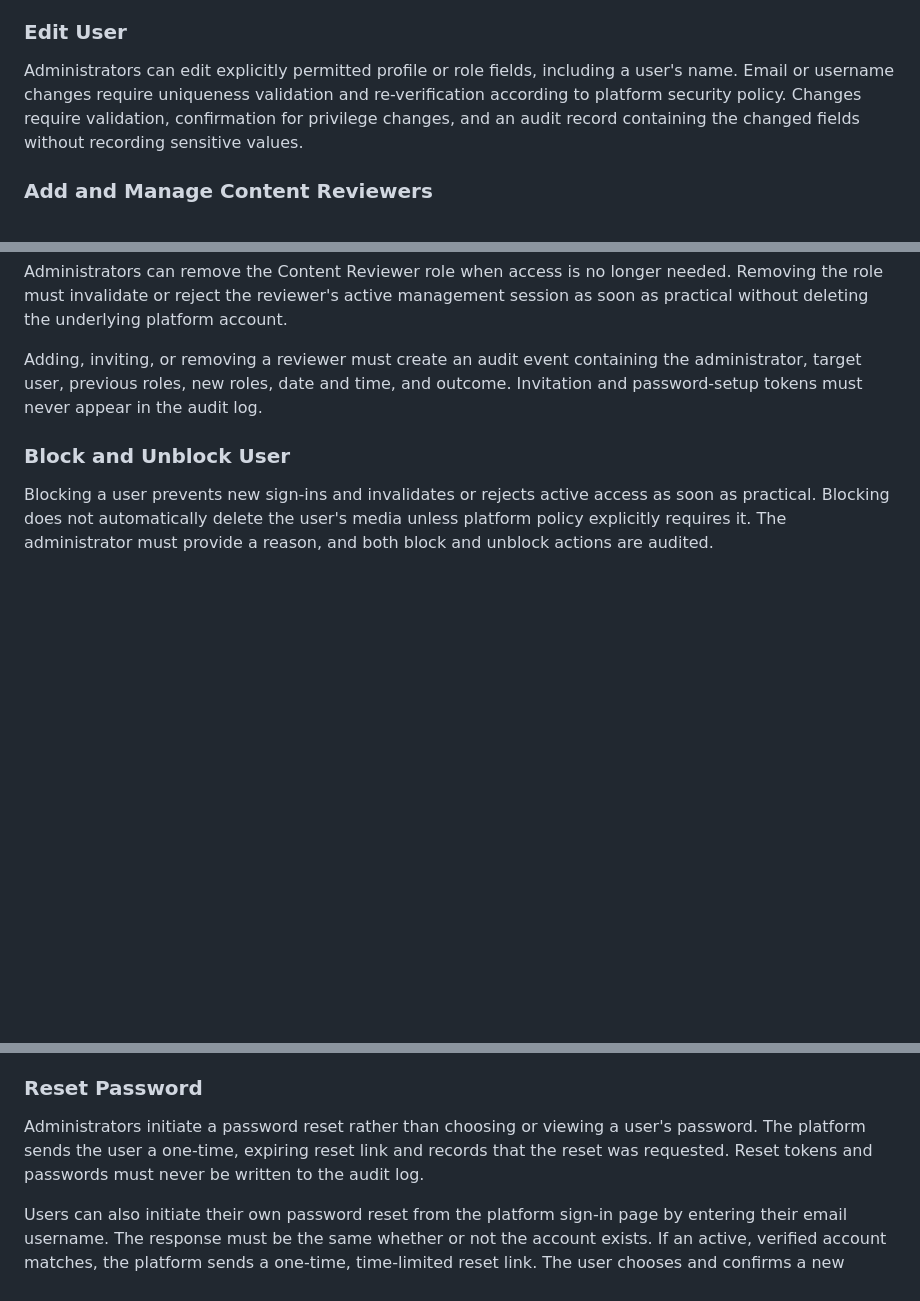
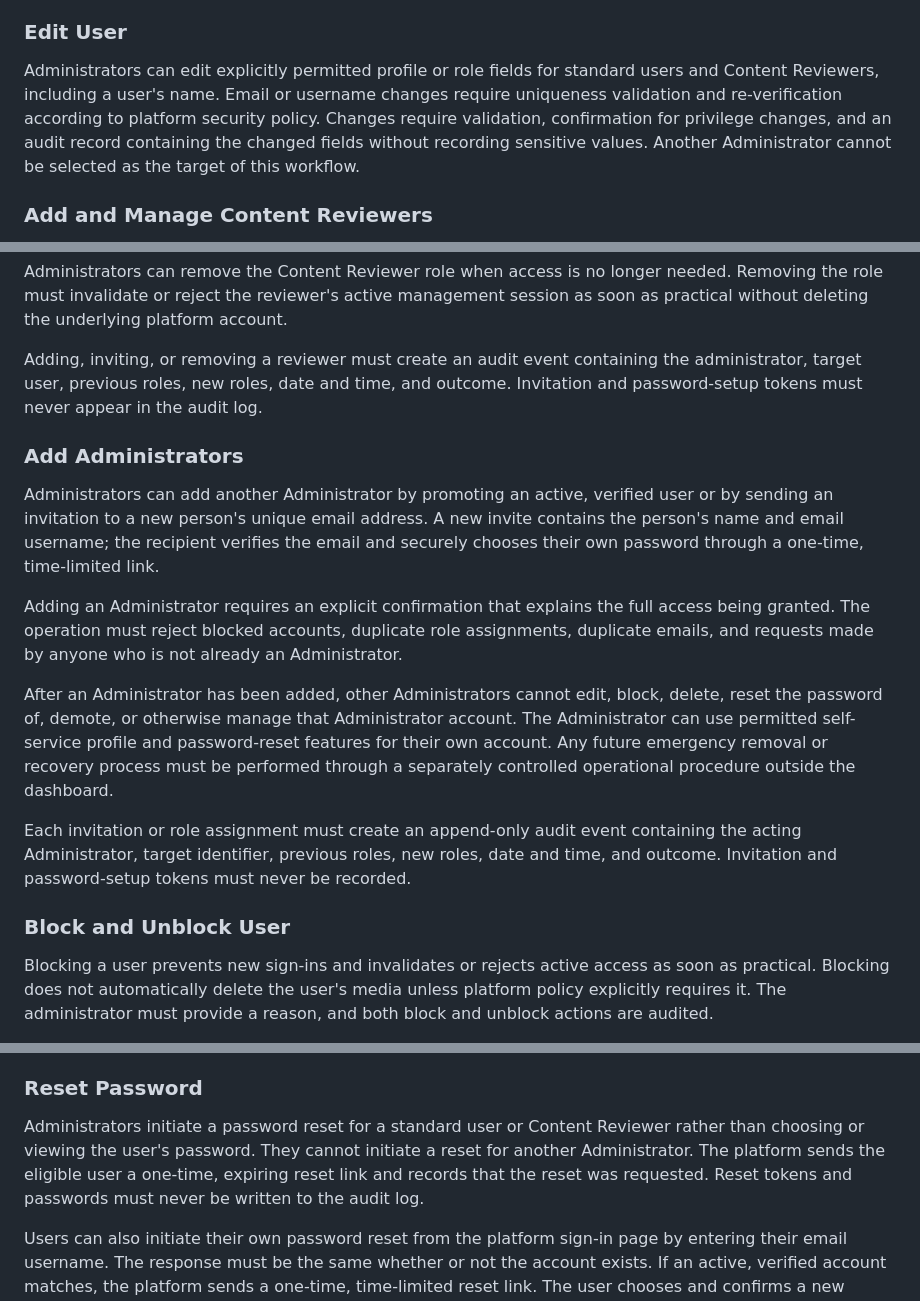
Before and after one commit to isboat/auraplatform, a Markdown page: doc/management-dashboard.md, 3 parts joined by grey strips. GitHub-like rendering; blank space fills up the shorter version.

```diff
--- a/doc/management-dashboard.md
+++ b/doc/management-dashboard.md
@@ -193,7 +198,7 @@ Administrators can view and search users by name, email, verification state, acc
 
 ### Edit User
 
-Administrators can edit explicitly permitted profile or role fields, including a user's name. Email or username changes require uniqueness validation and re-verification according to platform security policy. Changes require validation, confirmation for privilege changes, and an audit record containing the changed fields without recording sensitive values.
+Administrators can edit explicitly permitted profile or role fields for standard users and Content Reviewers, including a user's name. Email or username changes require uniqueness validation and re-verification according to platform security policy. Changes require validation, confirmation for privilege changes, and an audit record containing the changed fields without recording sensitive values. Another Administrator cannot be selected as the target of this workflow.
 
 ### Add and Manage Content Reviewers
 
@@ -210,6 +215,16 @@ Administrators can remove the Content Reviewer role when access is no longer nee
 
 Adding, inviting, or removing a reviewer must create an audit event containing the administrator, target user, previous roles, new roles, date and time, and outcome. Invitation and password-setup tokens must never appear in the audit log.
 
+### Add Administrators
+
+Administrators can add another Administrator by promoting an active, verified user or by sending an invitation to a new person's unique email address. A new invite contains the person's name and email username; the recipient verifies the email and securely chooses their own password through a one-time, time-limited link.
+
+Adding an Administrator requires an explicit confirmation that explains the full access being granted. The operation must reject blocked accounts, duplicate role assignments, duplicate emails, and requests made by anyone who is not already an Administrator.
+
+After an Administrator has been added, other Administrators cannot edit, block, delete, reset the password of, demote, or otherwise manage that Administrator account. The Administrator can use permitted self-service profile and password-reset features for their own account. Any future emergency removal or recovery process must be performed through a separately controlled operational procedure outside the dashboard.
+
+Each invitation or role assignment must create an append-only audit event containing the acting Administrator, target identifier, previous roles, new roles, date and time, and outcome. Invitation and password-setup tokens must never be recorded.
+
 ### Block and Unblock User
 
 Blocking a user prevents new sign-ins and invalidates or rejects active access as soon as practical. Blocking does not automatically delete the user's media unless platform policy explicitly requires it. The administrator must provide a reason, and both block and unblock actions are audited.
@@ -220,7 +235,7 @@ Deleting an account is a destructive operation requiring confirmation. The imple
 
 ### Reset Password
 
-Administrators initiate a password reset rather than choosing or viewing a user's password. The platform sends the user a one-time, expiring reset link and records that the reset was requested. Reset tokens and passwords must never be written to the audit log.
+Administrators initiate a password reset for a standard user or Content Reviewer rather than choosing or viewing the user's password. They cannot initiate a reset for another Administrator. The platform sends the eligible user a one-time, expiring reset link and records that the reset was requested. Reset tokens and passwords must never be written to the audit log.
 
 Users can also initiate their own password reset from the platform sign-in page by entering their email username. The response must be the same whether or not the account exists. If an active, verified account matches, the platform sends a one-time, time-limited reset link. The user chooses and confirms a new password on the reset page, after which the token becomes unusable and existing sessions are invalidated as soon as practical.
 
```
Also changed, not shown: other parts of doc/management-dashboard.md (+15 -9 lines).
